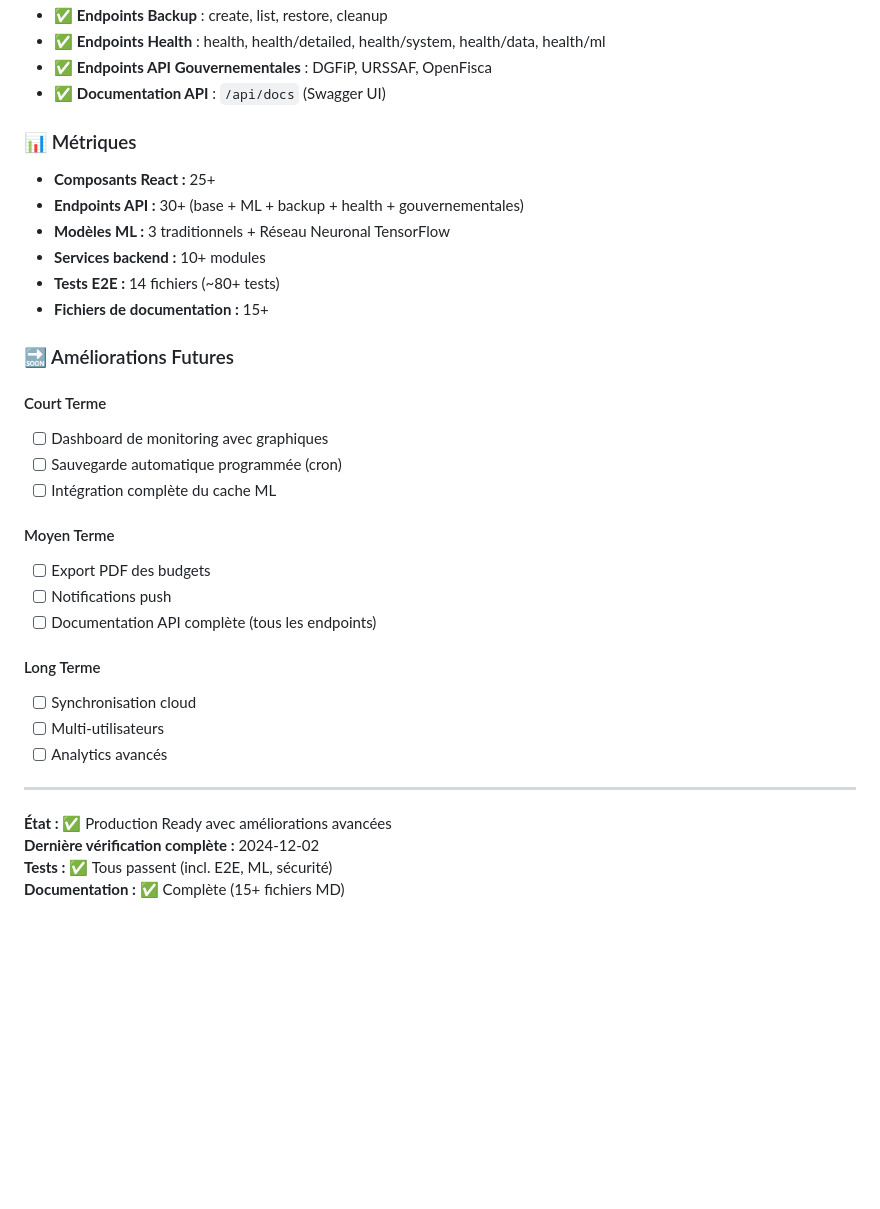
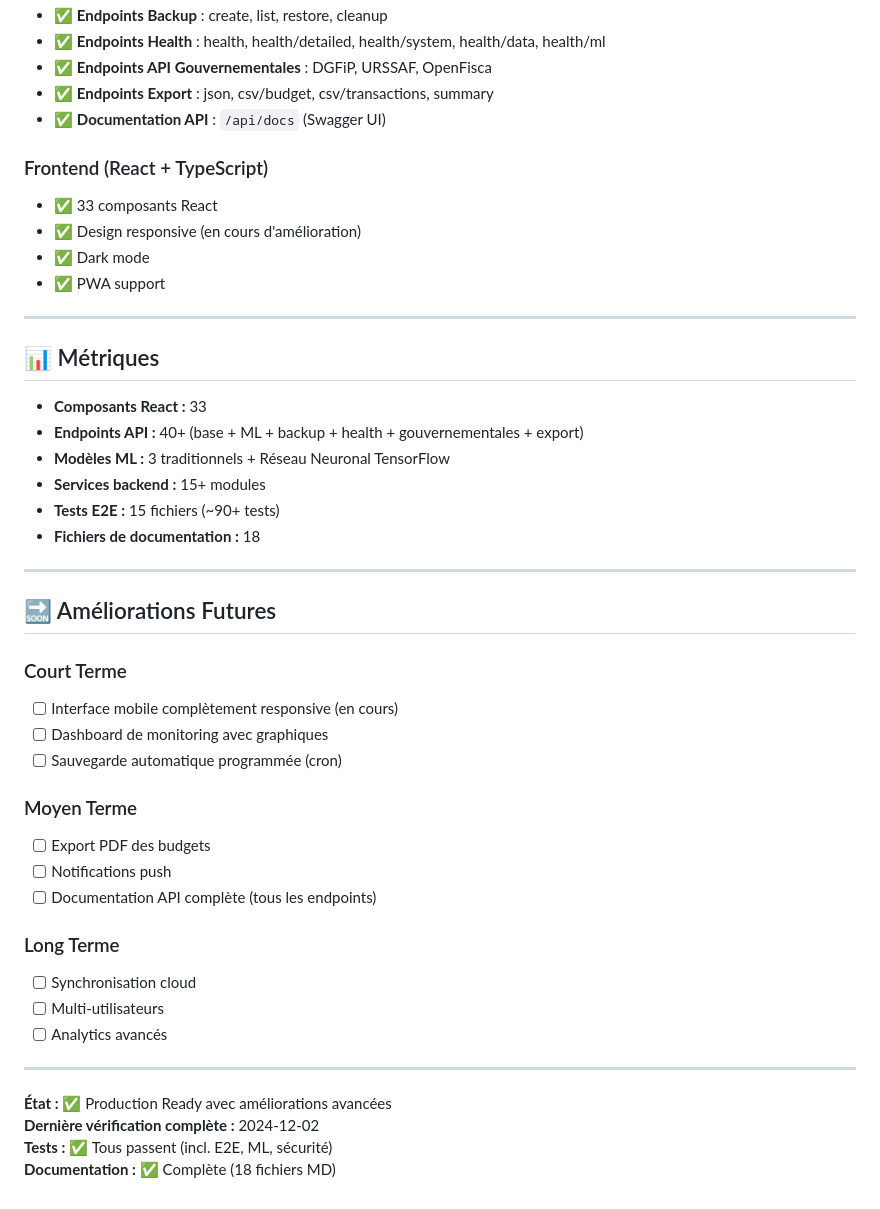
Before and after one commit to PavelDelhomme/budget-web-youyou, a Markdown page: STATUS.md, the part around the change printed below. Drawn GitHub-style; blank space fills up the shorter version.

```diff
--- a/STATUS.md
+++ b/STATUS.md
@@ -102,30 +146,41 @@
 - ✅ **Endpoints Backup** : create, list, restore, cleanup
 - ✅ **Endpoints Health** : health, health/detailed, health/system, health/data, health/ml
 - ✅ **Endpoints API Gouvernementales** : DGFiP, URSSAF, OpenFisca
+- ✅ **Endpoints Export** : json, csv/budget, csv/transactions, summary
 - ✅ **Documentation API** : `/api/docs` (Swagger UI)
 
-### 📊 Métriques
+### Frontend (React + TypeScript)
+- ✅ 33 composants React
+- ✅ Design responsive (en cours d'amélioration)
+- ✅ Dark mode
+- ✅ PWA support
 
-- **Composants React :** 25+
-- **Endpoints API :** 30+ (base + ML + backup + health + gouvernementales)
+---
+
+## 📊 Métriques
+
+- **Composants React :** 33
+- **Endpoints API :** 40+ (base + ML + backup + health + gouvernementales + export)
 - **Modèles ML :** 3 traditionnels + Réseau Neuronal TensorFlow
-- **Services backend :** 10+ modules
-- **Tests E2E :** 14 fichiers (~80+ tests)
-- **Fichiers de documentation :** 15+
+- **Services backend :** 15+ modules
+- **Tests E2E :** 15 fichiers (~90+ tests)
+- **Fichiers de documentation :** 18
 
-### 🔜 Améliorations Futures
+---
 
-#### Court Terme
+## 🔜 Améliorations Futures
+
+### Court Terme
+- [ ] Interface mobile complètement responsive (en cours)
 - [ ] Dashboard de monitoring avec graphiques
 - [ ] Sauvegarde automatique programmée (cron)
-- [ ] Intégration complète du cache ML
 
-#### Moyen Terme
+### Moyen Terme
 - [ ] Export PDF des budgets
 - [ ] Notifications push
 - [ ] Documentation API complète (tous les endpoints)
 
-#### Long Terme
+### Long Terme
 - [ ] Synchronisation cloud
 - [ ] Multi-utilisateurs
 - [ ] Analytics avancés
@@ -135,4 +190,4 @@
 **État :** ✅ Production Ready avec améliorations avancées
 **Dernière vérification complète :** 2024-12-02
 **Tests :** ✅ Tous passent (incl. E2E, ML, sécurité)
-**Documentation :** ✅ Complète (15+ fichiers MD)
+**Documentation :** ✅ Complète (18 fichiers MD)
```
Also changed, not shown: other parts of STATUS.md (+58 -14 lines).
